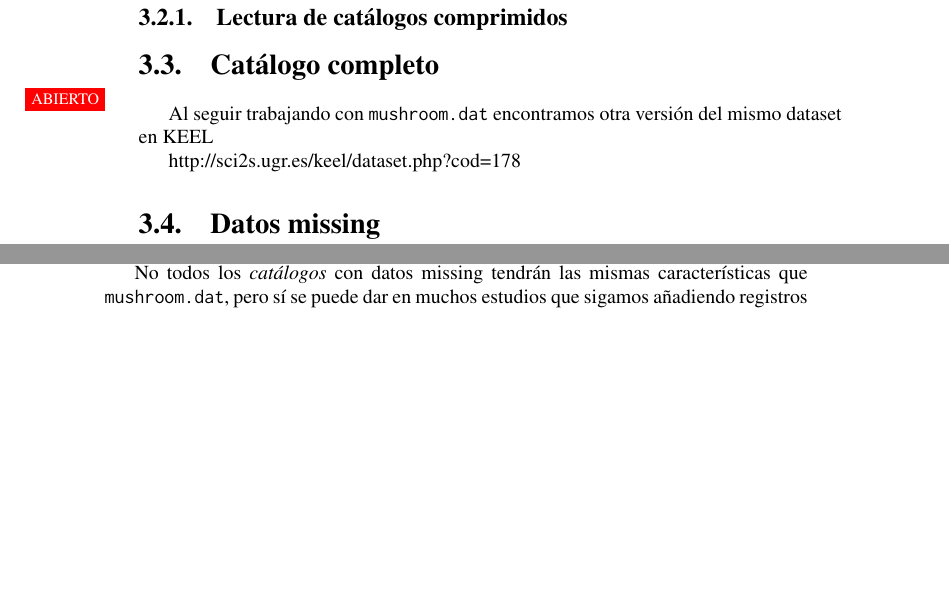
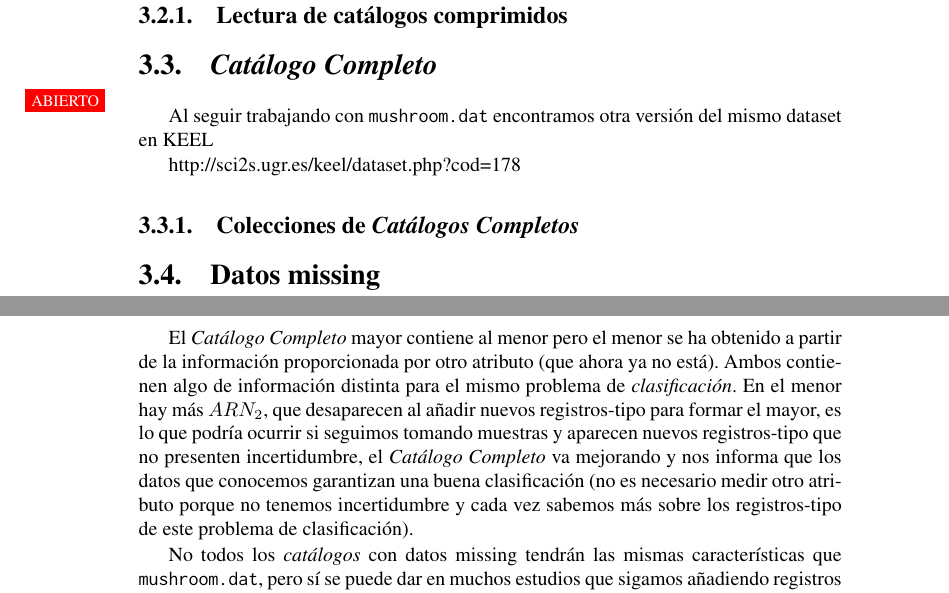
Before and after one commit to EnriqueLazcorreta/tesis-0, a LaTeX thesis (Lazcorreta.Tesis.tex, which reads contenido/clasificacion.tex, contenido/clasificacion/catalogo-completo.tex, contenido/clasificacion/datos-missing.tex): two parts of pages 18 and 19 of 48 before the commit and two parts of pages 18 and 20 of 48 after it, joined at a grey line, cut so that both start at the same text, the shorter picture padded with empty space. Compiled offline with pdfLaTeX; a LaTeX package or settings file that is missing is left out.

Commit message:
Datos missing

```diff
--- a/contenido/clasificacion.tex
+++ b/contenido/clasificacion.tex
@@ -59,7 +59,7 @@ Tras llevar a cabo la investigación que se expone en este capítulo podemos afi
 
 
 
-\section{Catálogo completo}
+\section{\CC}
 \label{sec:clasificacion:catalogo-completo}
 \input{contenido/clasificacion/catalogo-completo}
 
--- a/contenido/clasificacion/catalogo-completo.tex
+++ b/contenido/clasificacion/catalogo-completo.tex
@@ -3,3 +3,9 @@
 Al seguir trabajando con \mushroom encontramos otra versión del mismo dataset en KEEL
 
 http://sci2s.ugr.es/keel/dataset.php?cod=178
+
+
+
+\subsection{Colecciones de \CCs}
+\label{sec:clasificacion:catalogo-comprimido:colecciones}
+%\input{contenido/clasificacion/catalogo-comprimido/colecciones}
--- a/contenido/clasificacion/datos-missing.tex
+++ b/contenido/clasificacion/datos-missing.tex
@@ -35,7 +35,7 @@ Cualquier \ar que incluya el ítem \texttt{stalk-root=?} en su antecedente debe
 
 Si eliminamos \texttt{stalk-root} de ambos ficheros obtendremos dos \CCs distintos, el primero con todos los registros-tipo del segundo y además 2\,480 registros-tipo que no están en el segundo. Es evidente que el primero tiene información más precisa sobre el problema de \clasificacion que estamos analizando. Pero la información extra que contiene no es sobre el atributo \texttt{stalk-root}, ni tan siquiera se utiliza este atributo para obtener esa información, sólo depende de las co-ocurrencias entre valores del resto de atributos. Si eliminamos el atributo \texttt{stalk-root} de ambos ficheros obtendremos dos nuevos \CCs, esta vez sin datos missing, ambos orientados al mismo problema de \clasificacion y sin ninguna discrepancia entre ellos (de hecho el reducido es una partición del original). Si pudiéramos utilizar cualquiera de ellos en nuestro próximo clasificador está claro que deberíamos usar el \CC que ese obtiene eliminando el atributo \texttt{stalk-root} al dataset original.
 
-
+El \CC mayor contiene al menor pero el menor se ha obtenido a partir de la información proporcionada por otro atributo (que ahora ya no está). Ambos contienen algo de información distinta para el mismo problema de \clasificacion. En el menor hay más $ARN_2$, que desaparecen al añadir nuevos registros-tipo para formar el mayor, es lo que podría ocurrir si seguimos tomando muestras y aparecen nuevos registros-tipo que no presenten incertidumbre, el \CC va mejorando y nos informa que los datos que conocemos garantizan una buena clasificación (no es necesario medir otro atributo porque no tenemos incertidumbre y cada vez sabemos más sobre los registros-tipo de este problema de clasificación).
 
 
 
```
Also changed, not shown: Lazcorreta.Tesis.pdf, contenido/clasificacion/datos-missing.tex (5 more changed lines).
